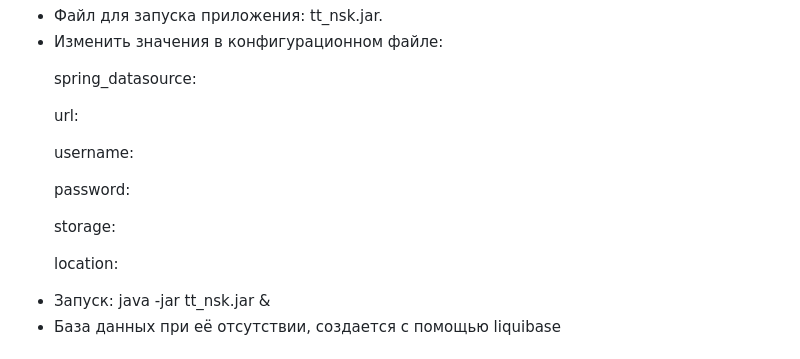
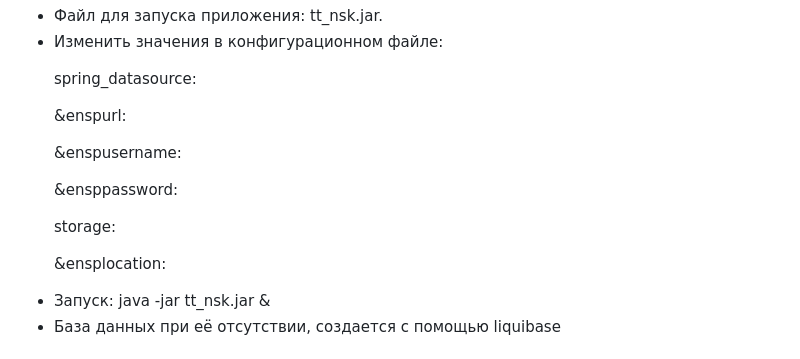
Before and after one commit to Shuffle-code/tt_nsk, a Markdown page: README.md, the part around the change. Rendered like a GitHub page.

```diff
--- a/README.md
+++ b/README.md
@@ -41,11 +41,11 @@
      <li>Файл для запуска приложения: tt_nsk.jar.</li>
      <li>Изменить значения в конфигурационном файле:
 <p>spring_datasource:</p>
-<p>url: </p>
-<p>username: </p>
-<p>password: </p>
+<p>&enspurl: </p>
+<p>&enspusername: </p>
+<p>&ensppassword: </p>
 <p>storage:
-<p>location: </p>
+<p>&ensplocation: </p>
   </li>
    <li>Запуск: java -jar tt_nsk.jar &</li>
    <li>База данных при её отсутствии, создается с помощью liquibase</li>
```
